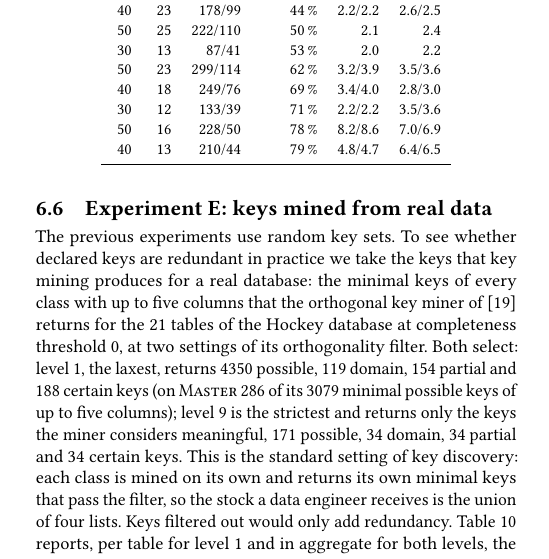
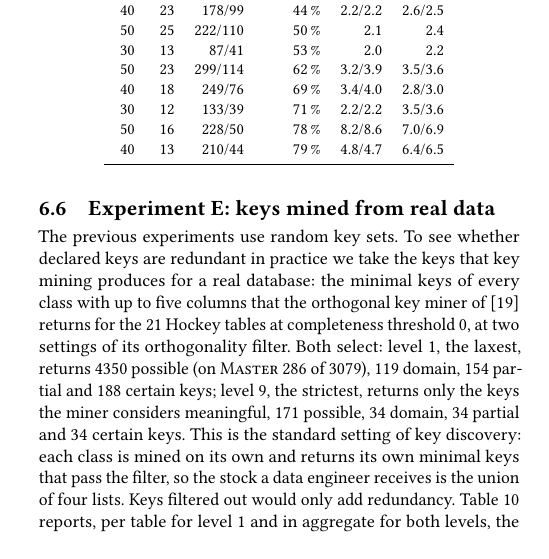
Before and after one commit to lshelloworld/one-cover-artifacts, a LaTeX paper (paper/vldb-extended.tex): part of one column of page 12 of 25, cut so that both start at the same text. Compiled offline with pdfLaTeX.

Commit message:
minor text edits

```diff
--- a/paper/vldb-extended.tex
+++ b/paper/vldb-extended.tex
@@ -1382,11 +1382,10 @@ $|\Sig|$ & $|\Gamma|$ & $\Sig$/$\Gamma$ & removed & ins & upd \\
 The previous experiments use random key sets. To see whether declared keys are
 redundant in practice we take the keys that key mining produces for a real
 database: the minimal keys of every class with up to five columns that the
-orthogonal key miner of~\cite{KoehlerL25} returns for the 21 tables of the Hockey
-database at completeness threshold 0, at two settings of its orthogonality filter.
-Both select: level~1, the laxest, returns 4350 possible, 119 domain, 154 partial
-and 188 certain keys (on \textsc{Master} 286 of its 3079 minimal possible keys of
-up to five columns); level~9 is the strictest and returns
+orthogonal key miner of~\cite{KoehlerL25} returns for the 21 Hockey tables at
+completeness threshold 0, at two settings of its orthogonality filter. Both select:
+level~1, the laxest, returns 4350 possible (on \textsc{Master} 286 of 3079), 119
+domain, 154 partial and 188 certain keys; level~9, the strictest, returns
 only the keys the miner considers meaningful, 171 possible, 34 domain, 34 partial
 and 34 certain keys. This is the standard setting of key discovery: each class is
 mined on its own and returns its own minimal keys that pass the filter, so the
```
Also changed, not shown: paper/vldb.tex (+4 -5 lines), extended-version.pdf.
